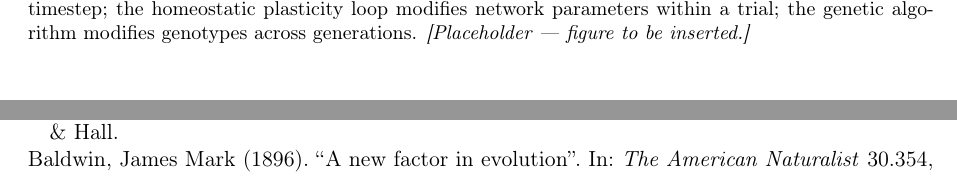
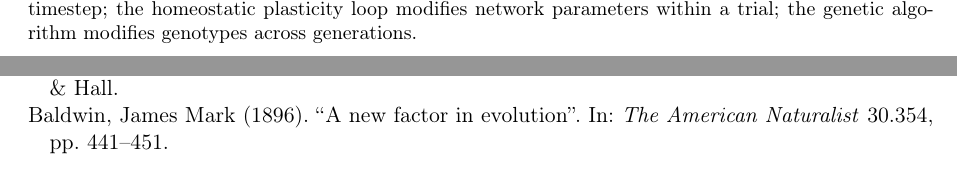
Before and after one commit to mnougerede/SussexMCOMP_AdaptiveSystems_Assignment2, a LaTeX paper (report/report.tex, which reads report/sections/methods.tex): two parts of pages 2 and 10 of 16 before the commit and two parts of pages 3 and 11 of 16 after it, joined at a grey line, cut so that both start at the same text. Compiled offline with pdfLaTeX.

Commit message:
updated methods.tex

```diff
--- a/report/sections/methods.tex
+++ b/report/sections/methods.tex
@@ -45,7 +45,7 @@ not whether it acts (Section~\ref{sec:methods:conditions}).
   \caption{System diagram. The sensorimotor loop (agent body, ray sensors,
   CTRNN) runs every timestep; the homeostatic plasticity loop modifies network
   parameters within a trial; the genetic algorithm modifies genotypes across
-  generations. \emph{[Placeholder --- figure to be inserted.]}}
+  generations.}
   \label{fig:system}
 \end{figure}
 
```
Also changed, not shown: report/sections/methods.tex (2 more changed lines).
